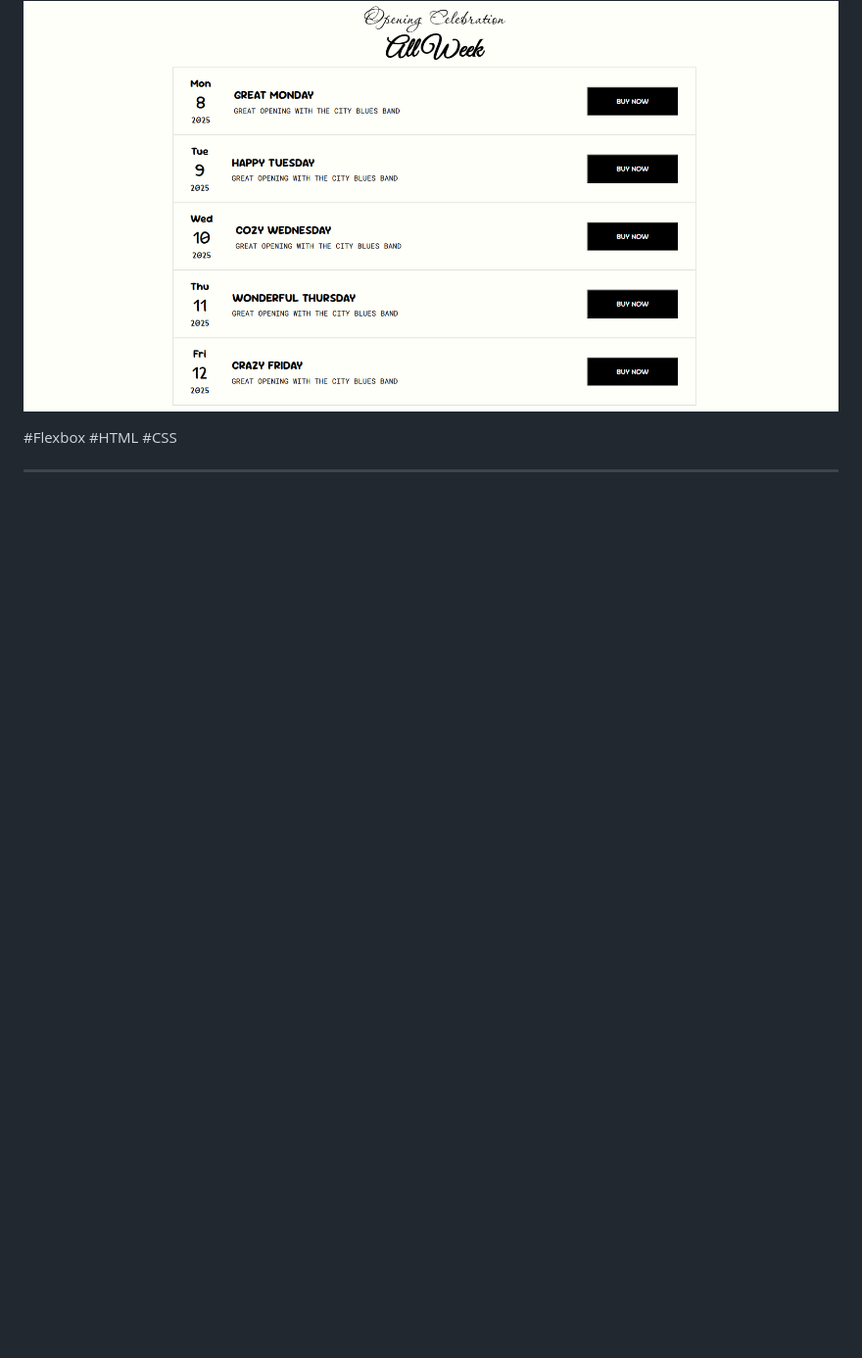
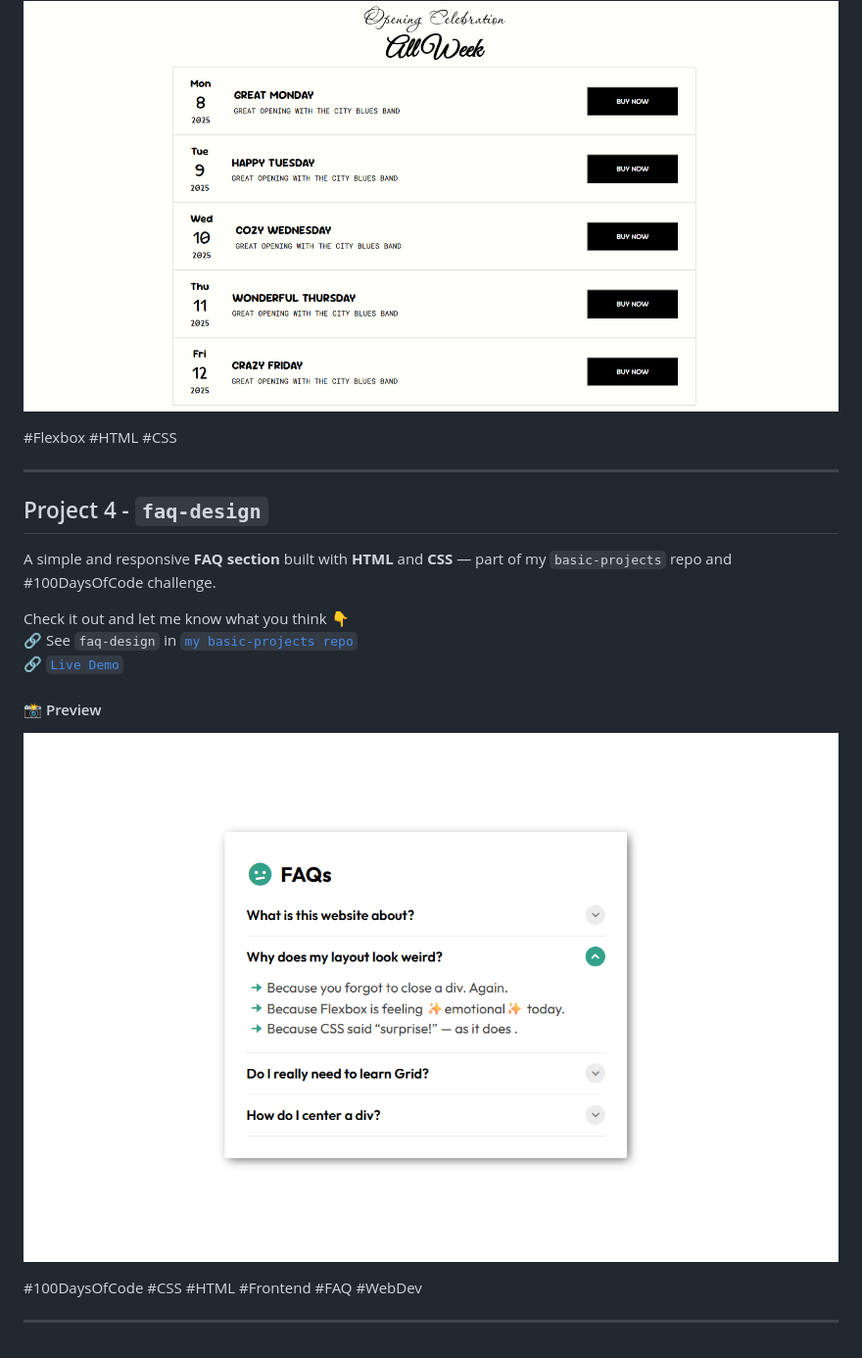
Before and after one commit to devxsameer/basic-projects, a Markdown page: README.md, the part around the change. Shown: that part at 98% size. Rendered like a GitHub page; pictures changed too: faq-design/screenshot.png (added); blank space fills up the shorter version.

Commit message:
feat: :sparkles: Project 4 Complete

```diff
--- a/README.md
+++ b/README.md
@@ -46,3 +46,19 @@ Check it out and let me know what you think 👇
 #Flexbox #HTML #CSS
 
 ---
+
+## Project 4 - `faq-design`
+
+A simple and responsive **FAQ section** built with **HTML** and **CSS** — part of my `basic-projects` repo and #100DaysOfCode challenge.
+
+Check it out and let me know what you think 👇
+🔗 See `faq-design` in [`my basic-projects repo`](https://github.com/devxsameer/basic-projects)
+🔗 [`Live Demo`](https://devxsameer.github.io/basic-projects/faq-design)
+
+#### 📸 Preview
+
+![Landing Page List Design](./faq-design/screenshot.png)
+
+#100DaysOfCode #CSS #HTML #Frontend #FAQ #WebDev
+
+---
```
Also changed, not shown: faq-design/README.md (added, +29 -0 lines), 2 other files.
